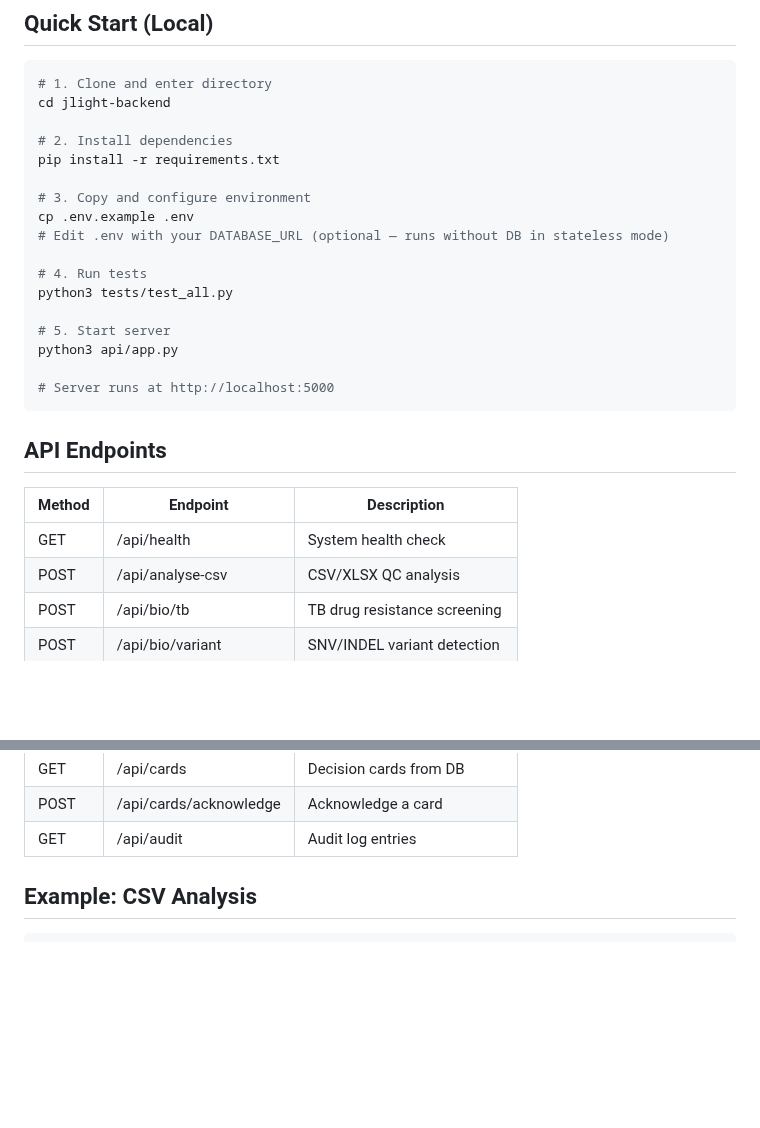
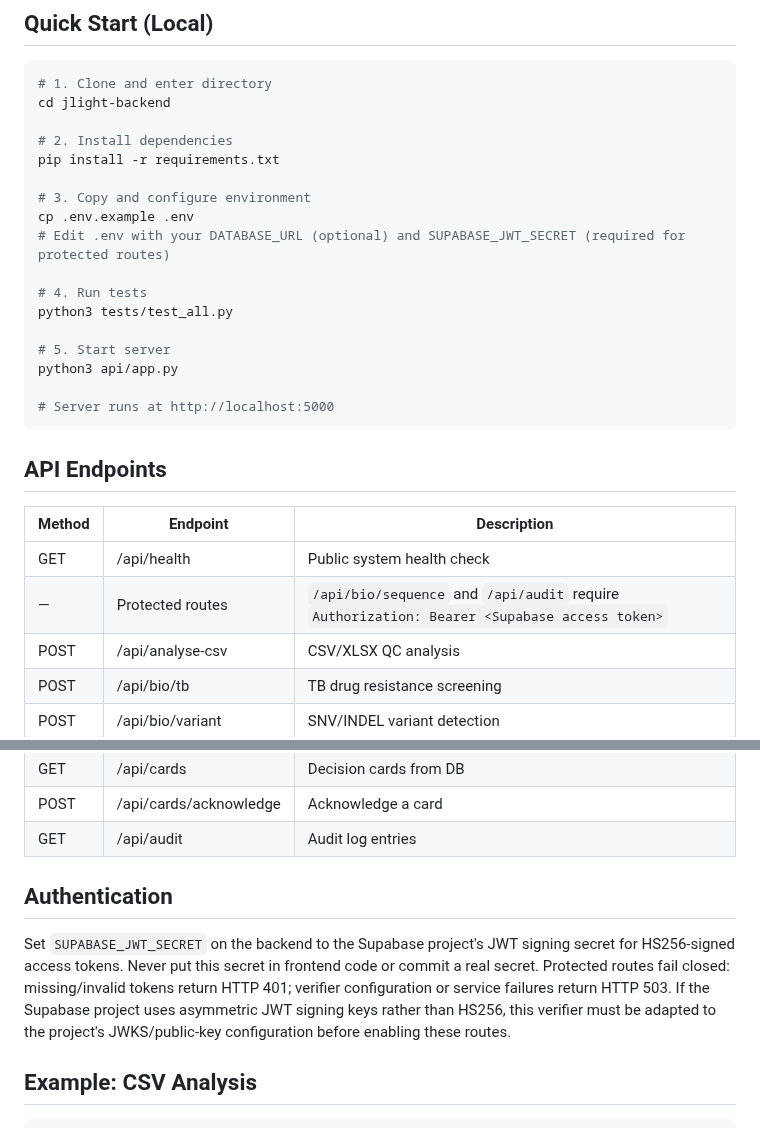
Before and after one commit to Fiadatumelo/jlight-health, a Markdown page: jlight-backend/README.md, 2 parts joined by grey strips. Drawn GitHub-style; blank space fills up the shorter version.

Commit message:
Document protected API route authentication and JWT configuration

```diff
--- a/jlight-backend/README.md
+++ b/jlight-backend/README.md
@@ -42,7 +42,7 @@ pip install -r requirements.txt
 
 # 3. Copy and configure environment
 cp .env.example .env
-# Edit .env with your DATABASE_URL (optional — runs without DB in stateless mode)
+# Edit .env with your DATABASE_URL (optional) and SUPABASE_JWT_SECRET (required for protected routes)
 
 # 4. Run tests
 python3 tests/test_all.py
@@ -57,7 +57,8 @@ python3 api/app.py
 
 | Method | Endpoint | Description |
 |--------|----------|-------------|
-| GET | /api/health | System health check |
+| GET | /api/health | Public system health check |
+| — | Protected routes | `/api/bio/sequence` and `/api/audit` require `Authorization: Bearer <Supabase access token>` |
 | POST | /api/analyse-csv | CSV/XLSX QC analysis |
 | POST | /api/bio/tb | TB drug resistance screening |
 | POST | /api/bio/variant | SNV/INDEL variant detection |
@@ -68,6 +69,10 @@ python3 api/app.py
 | GET | /api/cards | Decision cards from DB |
 | POST | /api/cards/acknowledge | Acknowledge a card |
 | GET | /api/audit | Audit log entries |
+
+## Authentication
+
+Set `SUPABASE_JWT_SECRET` on the backend to the Supabase project's JWT signing secret for HS256-signed access tokens. Never put this secret in frontend code or commit a real secret. Protected routes fail closed: missing/invalid tokens return HTTP 401; verifier configuration or service failures return HTTP 503. If the Supabase project uses asymmetric JWT signing keys rather than HS256, this verifier must be adapted to the project's JWKS/public-key configuration before enabling these routes.
 
 ## Example: CSV Analysis
 
```
